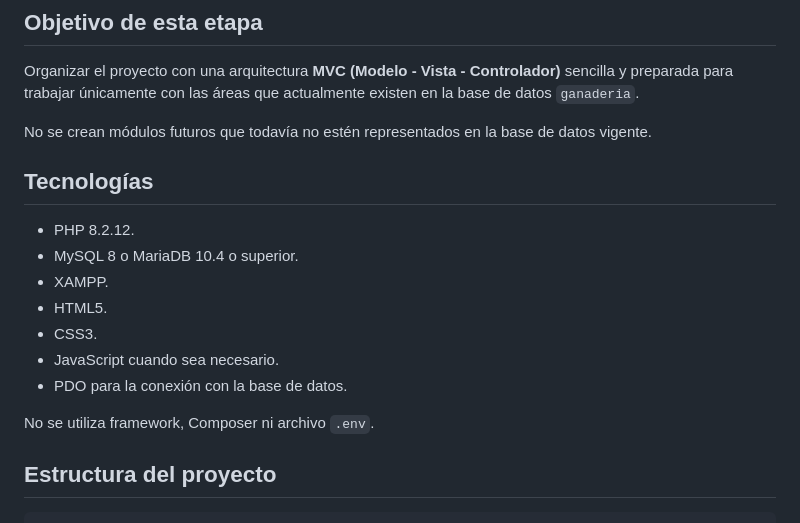
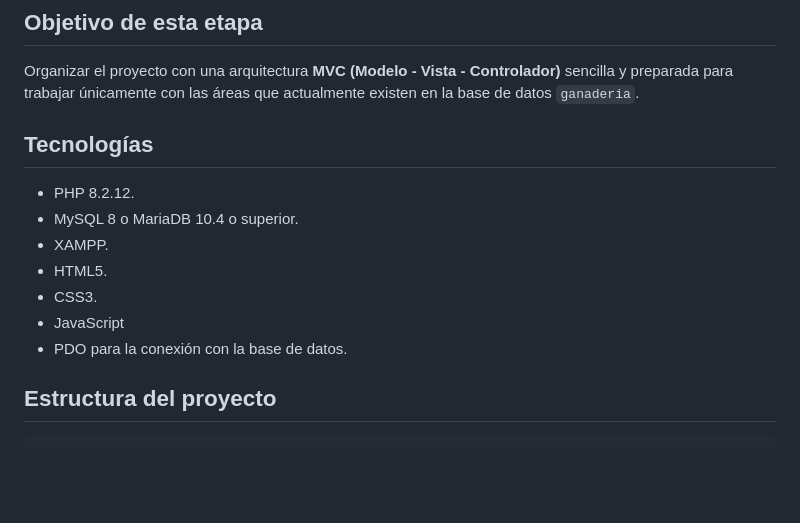
Before and after one commit to Facudezotti/SIGGAF-, a Markdown page: README.md, the part around the change. Rendered like a GitHub page; blank space fills up the shorter version.

Commit message:
modificacion texto princpal to clarify project structure and technologies
Removed unnecessary notes about future modules and frameworks.

```diff
--- a/README.md
+++ b/README.md
@@ -19,8 +19,6 @@ La Celina.
 
 Organizar el proyecto con una arquitectura **MVC (Modelo - Vista - Controlador)** sencilla y preparada para trabajar únicamente con las áreas que actualmente existen en la base de datos `ganaderia`.
 
-No se crean módulos futuros que todavía no estén representados en la base de datos vigente.
-
 ## Tecnologías
 
 - PHP 8.2.12.
@@ -28,10 +26,9 @@ No se crean módulos futuros que todavía no estén representados en la base de
 - XAMPP.
 - HTML5.
 - CSS3.
-- JavaScript cuando sea necesario.
+- JavaScript
 - PDO para la conexión con la base de datos.
 
-No se utiliza framework, Composer ni archivo `.env`.
 
 ## Estructura del proyecto
 
```
